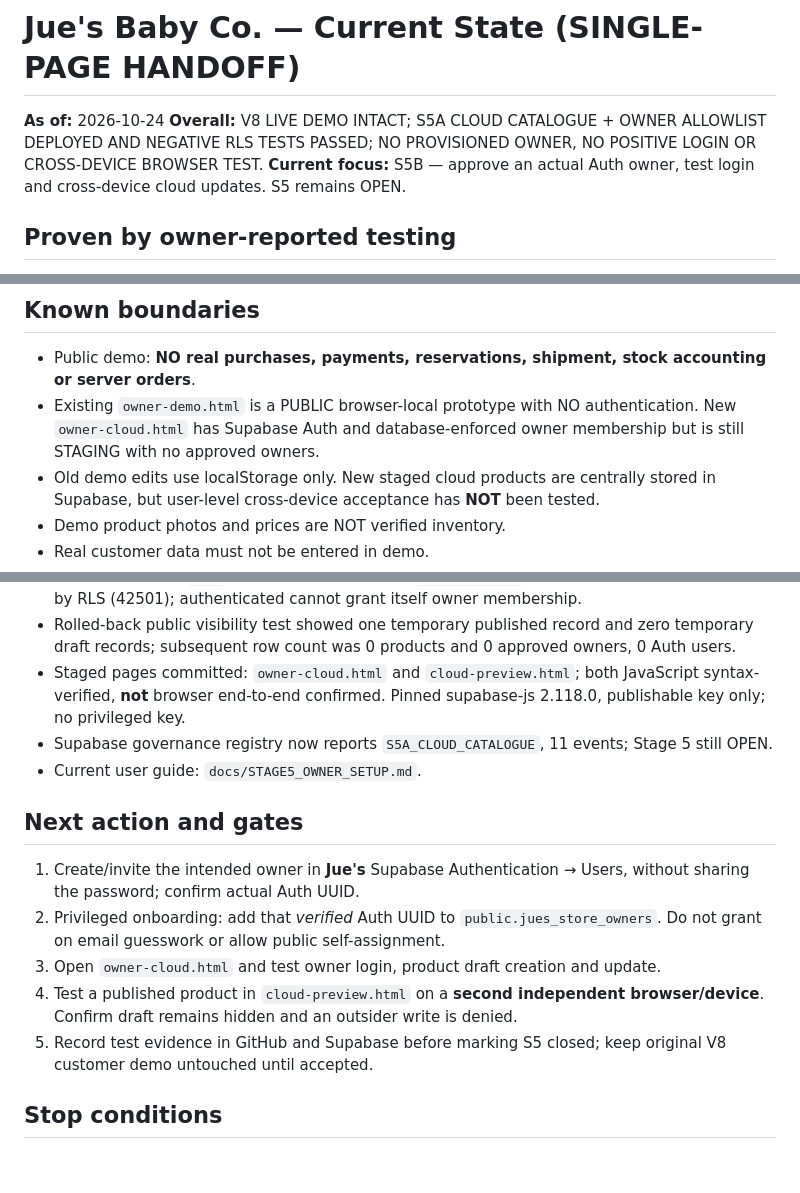
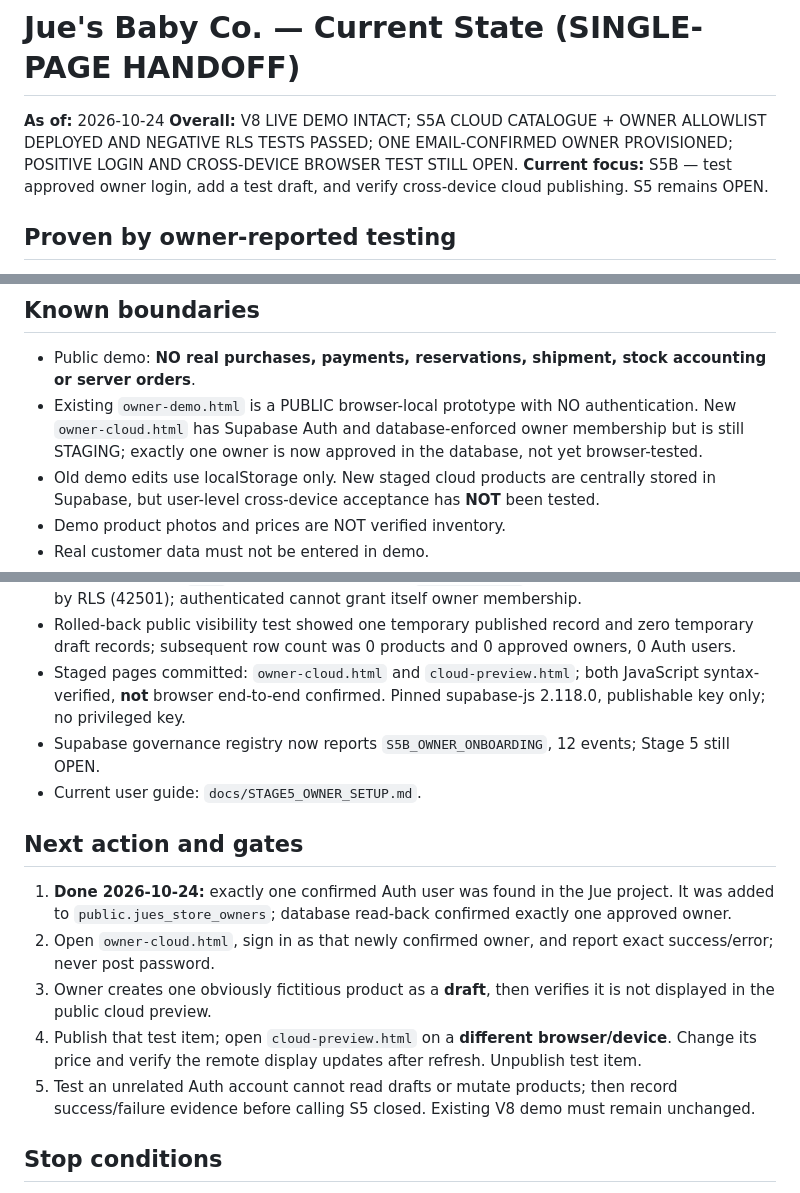
Before and after one commit to juesbabyco/jues-baby-website, a Markdown page: docs/STATUS.md, 3 parts joined by grey strips. GitHub-like rendering; blank space fills up the shorter version.

Commit message:
Record verified Jue owner allowlist and outstanding Stage 5B login test

```diff
--- a/docs/STATUS.md
+++ b/docs/STATUS.md
@@ -1,7 +1,7 @@
 # Jue's Baby Co. — Current State (SINGLE-PAGE HANDOFF)
 **As of:** 2026-10-24
-**Overall:** V8 LIVE DEMO INTACT; S5A CLOUD CATALOGUE + OWNER ALLOWLIST DEPLOYED AND NEGATIVE RLS TESTS PASSED; NO PROVISIONED OWNER, NO POSITIVE LOGIN OR CROSS-DEVICE BROWSER TEST.
-**Current focus:** S5B — approve an actual Auth owner, test login and cross-device cloud updates. S5 remains OPEN.
+**Overall:** V8 LIVE DEMO INTACT; S5A CLOUD CATALOGUE + OWNER ALLOWLIST DEPLOYED AND NEGATIVE RLS TESTS PASSED; ONE EMAIL-CONFIRMED OWNER PROVISIONED; POSITIVE LOGIN AND CROSS-DEVICE BROWSER TEST STILL OPEN.
+**Current focus:** S5B — test approved owner login, add a test draft, and verify cross-device cloud publishing. S5 remains OPEN.
 
 ## Proven by owner-reported testing
 - GitHub Pages storefront opens.
@@ -17,7 +17,7 @@
 
 ## Known boundaries
 - Public demo: **NO real purchases, payments, reservations, shipment, stock accounting or server orders**.
-- Existing `owner-demo.html` is a PUBLIC browser-local prototype with NO authentication. New `owner-cloud.html` has Supabase Auth and database-enforced owner membership but is still STAGING with no approved owners.
+- Existing `owner-demo.html` is a PUBLIC browser-local prototype with NO authentication. New `owner-cloud.html` has Supabase Auth and database-enforced owner membership but is still STAGING; exactly one owner is now approved in the database, not yet browser-tested.
 - Old demo edits use localStorage only. New staged cloud products are centrally stored in Supabase, but user-level cross-device acceptance has **NOT** been tested.
 - Demo product photos and prices are NOT verified inventory.
 - Real customer data must not be entered in demo.
@@ -38,15 +38,15 @@
 - Permission tests: `anon` INSERT denied (42501); `authenticated` unapproved-user INSERT denied by RLS (42501); authenticated cannot grant itself owner membership.
 - Rolled-back public visibility test showed one temporary published record and zero temporary draft records; subsequent row count was 0 products and 0 approved owners, 0 Auth users.
 - Staged pages committed: `owner-cloud.html` and `cloud-preview.html`; both JavaScript syntax-verified, **not** browser end-to-end confirmed. Pinned supabase-js 2.118.0, publishable key only; no privileged key.
-- Supabase governance registry now reports `S5A_CLOUD_CATALOGUE`, 11 events; Stage 5 still OPEN.
+- Supabase governance registry now reports `S5B_OWNER_ONBOARDING`, 12 events; Stage 5 still OPEN.
 - Current user guide: `docs/STAGE5_OWNER_SETUP.md`.
 
 ## Next action and gates
-1. Create/invite the intended owner in **Jue's** Supabase Authentication → Users, without sharing the password; confirm actual Auth UUID.
-2. Privileged onboarding: add that *verified* Auth UUID to `public.jues_store_owners`. Do not grant on email guesswork or allow public self-assignment.
-3. Open `owner-cloud.html` and test owner login, product draft creation and update.
-4. Test a published product in `cloud-preview.html` on a **second independent browser/device**. Confirm draft remains hidden and an outsider write is denied.
-5. Record test evidence in GitHub and Supabase before marking S5 closed; keep original V8 customer demo untouched until accepted.
+1. **Done 2026-10-24:** exactly one confirmed Auth user was found in the Jue project. It was added to `public.jues_store_owners`; database read-back confirmed exactly one approved owner.
+2. Open `owner-cloud.html`, sign in as that newly confirmed owner, and report exact success/error; never post password.
+3. Owner creates one obviously fictitious product as a **draft**, then verifies it is not displayed in the public cloud preview.
+4. Publish that test item; open `cloud-preview.html` on a **different browser/device**. Change its price and verify the remote display updates after refresh. Unpublish test item.
+5. Test an unrelated Auth account cannot read drafts or mutate products; then record success/failure evidence before calling S5 closed. Existing V8 demo must remain unchanged.
 
 ## Stop conditions
 - Wrong Supabase link, project, or org -> STOP.
```
Also changed, not shown: other parts of docs/STATUS.md (+1 -1 lines).
